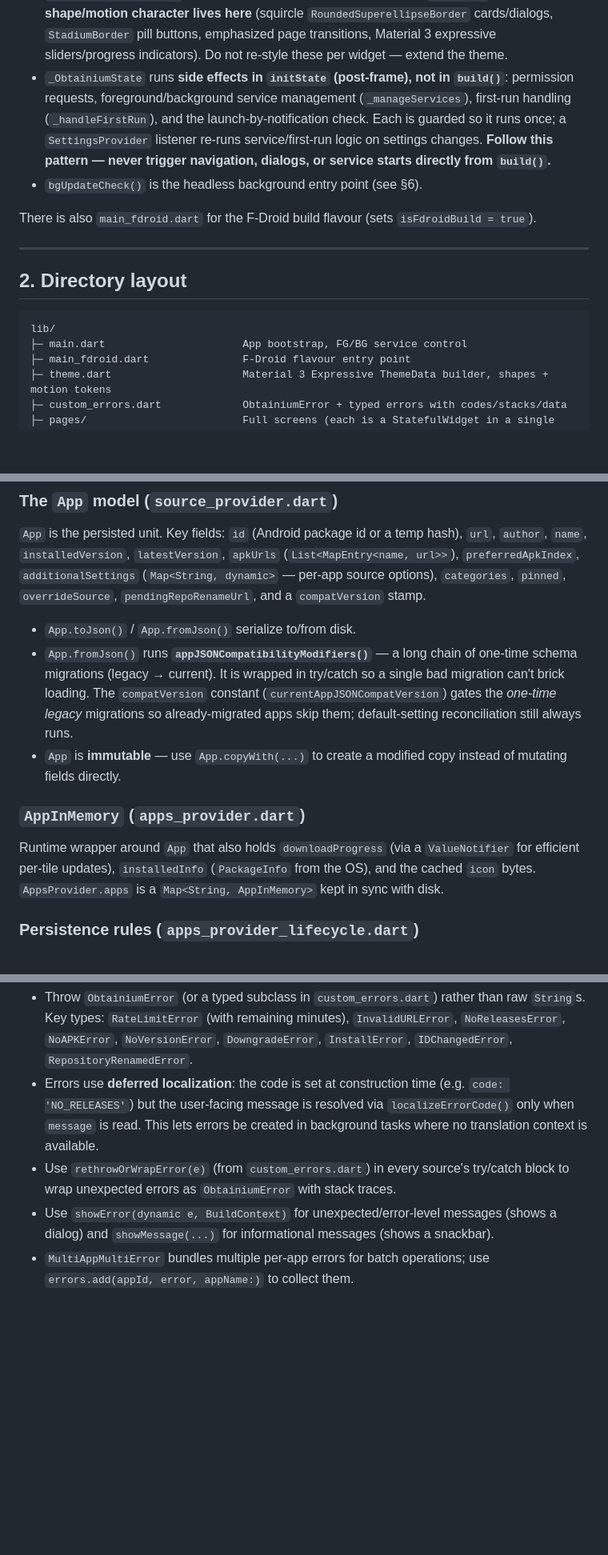
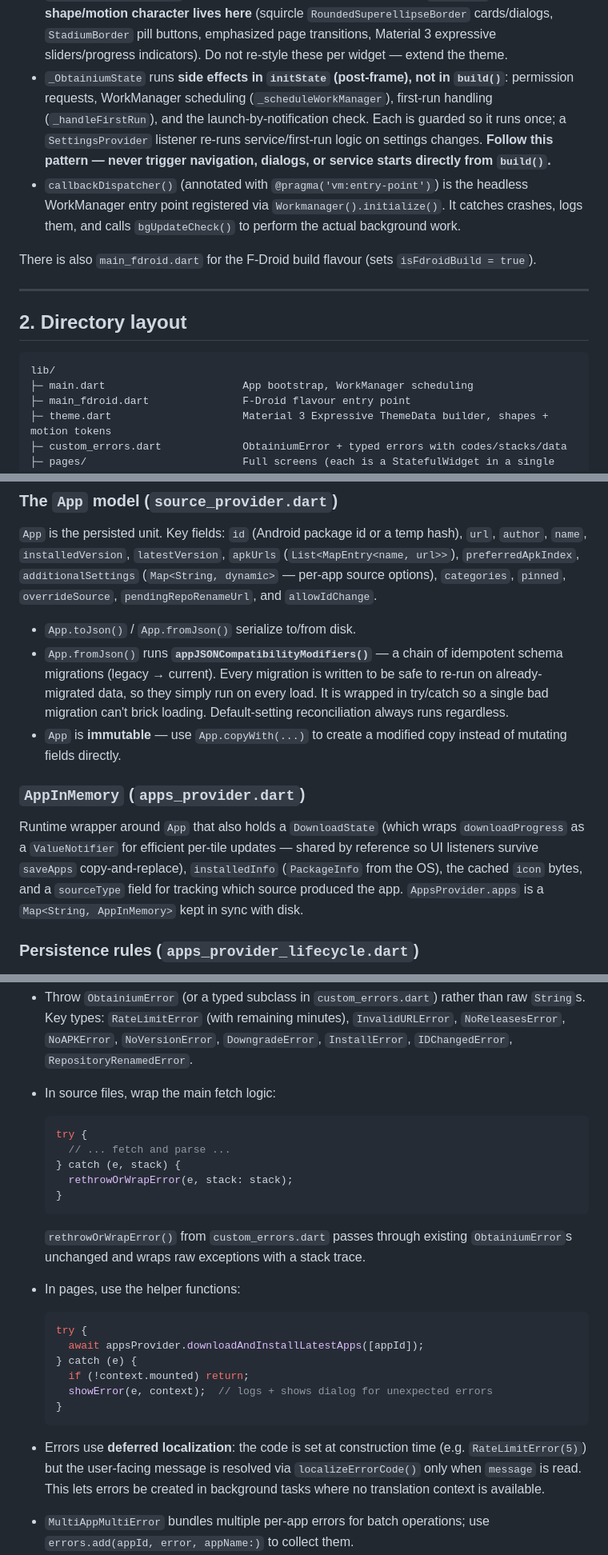
Before and after one commit to ownerroc/ObtainRoc, a Markdown page: docs/DEVELOPER_GUIDE.md, 3 parts joined by grey strips. Shown at 80% size. GitHub-like rendering; blank space fills up the shorter version.

````diff
--- a/docs/DEVELOPER_GUIDE.md
+++ b/docs/DEVELOPER_GUIDE.md
@@ -37,12 +37,14 @@ should follow when working in this codebase.
   cards/dialogs, `StadiumBorder` pill buttons, emphasized page transitions, Material 3
   expressive sliders/progress indicators). Do not re-style these per widget — extend the theme.
 - `_ObtainiumState` runs **side effects in `initState` (post-frame), not in `build()`**:
-  permission requests, foreground/background service management (`_manageServices`),
+  permission requests, WorkManager scheduling (`_scheduleWorkManager`),
   first-run handling (`_handleFirstRun`), and the launch-by-notification check. Each is
   guarded so it runs once; a `SettingsProvider` listener re-runs service/first-run logic
   on settings changes. **Follow this pattern — never trigger navigation, dialogs, or
   service starts directly from `build()`.**
-- `bgUpdateCheck()` is the headless background entry point (see §6).
+- `callbackDispatcher()` (annotated with `@pragma('vm:entry-point')`) is the headless
+  WorkManager entry point registered via `Workmanager().initialize()`. It catches crashes,
+  logs them, and calls `bgUpdateCheck()` to perform the actual background work.
 
 There is also `main_fdroid.dart` for the F-Droid build flavour (sets `isFdroidBuild = true`).
 
@@ -52,7 +54,7 @@ There is also `main_fdroid.dart` for the F-Droid build flavour (sets `isFdroidBu
 
 ```
 lib/
-├─ main.dart                      App bootstrap, FG/BG service control
+├─ main.dart                      App bootstrap, WorkManager scheduling
 ├─ main_fdroid.dart               F-Droid flavour entry point
 ├─ theme.dart                     Material 3 Expressive ThemeData builder, shapes + motion tokens
 ├─ custom_errors.dart             ObtainiumError + typed errors with codes/stacks/data
@@ -107,23 +109,24 @@ narrowly** to avoid rebuild amplification:
 `url`, `author`, `name`, `installedVersion`, `latestVersion`, `apkUrls`
 (`List<MapEntry<name, url>>`), `preferredApkIndex`, `additionalSettings`
 (`Map<String, dynamic>` — per-app source options), `categories`, `pinned`,
-`overrideSource`, `pendingRepoRenameUrl`, and a `compatVersion` stamp.
+`overrideSource`, `pendingRepoRenameUrl`, and `allowIdChange`.
 
 - `App.toJson()` / `App.fromJson()` serialize to/from disk.
-- `App.fromJson()` runs **`appJSONCompatibilityModifiers()`** — a long chain of one-time
-  schema migrations (legacy → current). It is wrapped in try/catch so a single bad
-  migration can't brick loading. The `compatVersion` constant
-  (`currentAppJSONCompatVersion`) gates the *one-time legacy* migrations so already-migrated
-  apps skip them; default-setting reconciliation still always runs.
+- `App.fromJson()` runs **`appJSONCompatibilityModifiers()`** — a chain of idempotent
+  schema migrations (legacy → current). Every migration is written to be safe to re-run
+  on already-migrated data, so they simply run on every load. It is wrapped in try/catch
+  so a single bad migration can't brick loading. Default-setting reconciliation always runs
+  regardless.
 - `App` is **immutable** — use `App.copyWith(...)` to create a modified copy instead of
   mutating fields directly.
 
 ### `AppInMemory` (`apps_provider.dart`)
 
-Runtime wrapper around `App` that also holds `downloadProgress` (via a `ValueNotifier`
-for efficient per-tile updates), `installedInfo` (`PackageInfo` from the OS), and the
-cached `icon` bytes. `AppsProvider.apps` is a `Map<String, AppInMemory>` kept in sync
-with disk.
+Runtime wrapper around `App` that also holds a `DownloadState` (which wraps `downloadProgress`
+as a `ValueNotifier` for efficient per-tile updates — shared by reference so UI listeners
+survive `saveApps` copy-and-replace), `installedInfo` (`PackageInfo` from the OS), the
+cached `icon` bytes, and a `sourceType` field for tracking which source produced the app.
+`AppsProvider.apps` is a `Map<String, AppInMemory>` kept in sync with disk.
 
 ### Persistence rules (`apps_provider_lifecycle.dart`)
 
@@ -355,14 +413,33 @@ Source credentials (e.g. `github-creds`, `gitlab-creds`) are stored in
   `String`s. Key types: `RateLimitError` (with remaining minutes), `InvalidURLError`,
   `NoReleasesError`, `NoAPKError`, `NoVersionError`, `DowngradeError`, `InstallError`,
   `IDChangedError`, `RepositoryRenamedError`.
+- In source files, wrap the main fetch logic:
+
+  ```dart
+  try {
+    // ... fetch and parse ...
+  } catch (e, stack) {
+    rethrowOrWrapError(e, stack: stack);
+  }
+  ```
+
+  `rethrowOrWrapError()` from `custom_errors.dart` passes through existing
+  `ObtainiumError`s unchanged and wraps raw exceptions with a stack trace.
+- In pages, use the helper functions:
+
+  ```dart
+  try {
+    await appsProvider.downloadAndInstallLatestApps([appId]);
+  } catch (e) {
+    if (!context.mounted) return;
+    showError(e, context);  // logs + shows dialog for unexpected errors
+  }
+  ```
+
 - Errors use **deferred localization**: the code is set at construction time (e.g.
-  `code: 'NO_RELEASES'`) but the user-facing message is resolved via
-  `localizeErrorCode()` only when `message` is read. This lets errors be created in
-  background tasks where no translation context is available.
-- Use `rethrowOrWrapError(e)` (from `custom_errors.dart`) in every source's
-  try/catch block to wrap unexpected errors as `ObtainiumError` with stack traces.
-- Use `showError(dynamic e, BuildContext)` for unexpected/error-level messages (shows a
-  dialog) and `showMessage(...)` for informational messages (shows a snackbar).
+  `RateLimitError(5)`) but the user-facing message
+  is resolved via `localizeErrorCode()` only when `message` is read. This lets errors
+  be created in background tasks where no translation context is available.
 - `MultiAppMultiError` bundles multiple per-app errors for batch operations; use
   `errors.add(appId, error, appName:)` to collect them.
 - Never silently swallow exceptions. Log them via `LogsProvider().add(...)` or the
````
Also changed, not shown: other parts of docs/DEVELOPER_GUIDE.md (+60 -5 lines).
